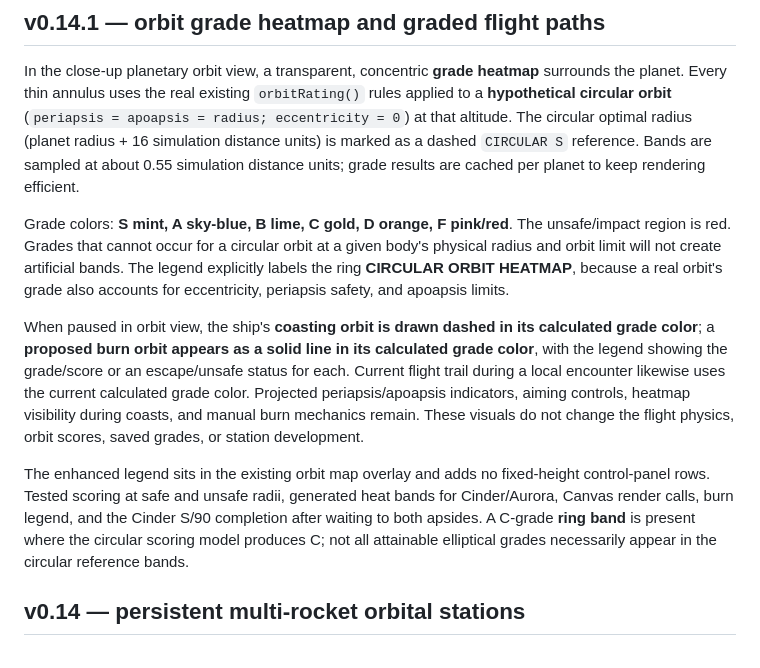
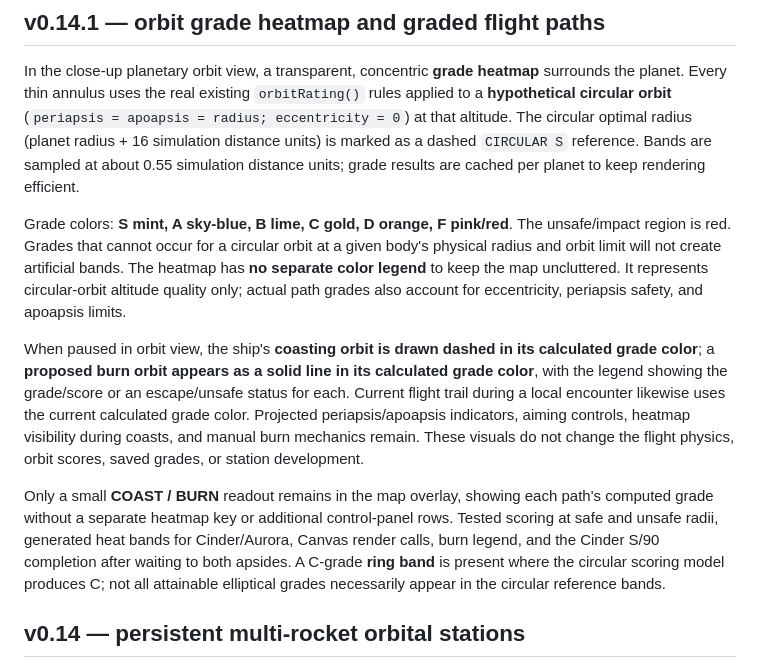
Before and after one commit to Techmonius/Slingshot-Empires, a Markdown page: README.md, the part around the change. Rendered like a GitHub page.

Commit message:
Keep orbital heatmap legend-free and document concise path grade labels

```diff
--- a/README.md
+++ b/README.md
@@ -6,11 +6,11 @@ Live game: https://techmonius.github.io/Slingshot-Empires/
 
 In the close-up planetary orbit view, a transparent, concentric **grade heatmap** surrounds the planet. Every thin annulus uses the real existing `orbitRating()` rules applied to a **hypothetical circular orbit** (`periapsis = apoapsis = radius; eccentricity = 0`) at that altitude. The circular optimal radius (planet radius + 16 simulation distance units) is marked as a dashed `CIRCULAR S` reference. Bands are sampled at about 0.55 simulation distance units; grade results are cached per planet to keep rendering efficient.
 
-Grade colors: **S mint, A sky-blue, B lime, C gold, D orange, F pink/red**. The unsafe/impact region is red. Grades that cannot occur for a circular orbit at a given body's physical radius and orbit limit will not create artificial bands. The legend explicitly labels the ring **CIRCULAR ORBIT HEATMAP**, because a real orbit's grade also accounts for eccentricity, periapsis safety, and apoapsis limits.
+Grade colors: **S mint, A sky-blue, B lime, C gold, D orange, F pink/red**. The unsafe/impact region is red. Grades that cannot occur for a circular orbit at a given body's physical radius and orbit limit will not create artificial bands. The heatmap has **no separate color legend** to keep the map uncluttered. It represents circular-orbit altitude quality only; actual path grades also account for eccentricity, periapsis safety, and apoapsis limits.
 
 When paused in orbit view, the ship's **coasting orbit is drawn dashed in its calculated grade color**; a **proposed burn orbit appears as a solid line in its calculated grade color**, with the legend showing the grade/score or an escape/unsafe status for each. Current flight trail during a local encounter likewise uses the current calculated grade color. Projected periapsis/apoapsis indicators, aiming controls, heatmap visibility during coasts, and manual burn mechanics remain. These visuals do not change the flight physics, orbit scores, saved grades, or station development.
 
-The enhanced legend sits in the existing orbit map overlay and adds no fixed-height control-panel rows. Tested scoring at safe and unsafe radii, generated heat bands for Cinder/Aurora, Canvas render calls, burn legend, and the Cinder S/90 completion after waiting to both apsides. A C-grade **ring band** is present where the circular scoring model produces C; not all attainable elliptical grades necessarily appear in the circular reference bands.
+Only a small **COAST / BURN** readout remains in the map overlay, showing each path's computed grade without a separate heatmap key or additional control-panel rows. Tested scoring at safe and unsafe radii, generated heat bands for Cinder/Aurora, Canvas render calls, burn legend, and the Cinder S/90 completion after waiting to both apsides. A C-grade **ring band** is present where the circular scoring model produces C; not all attainable elliptical grades necessarily appear in the circular reference bands.
 
 ## v0.14 — persistent multi-rocket orbital stations
 
```
